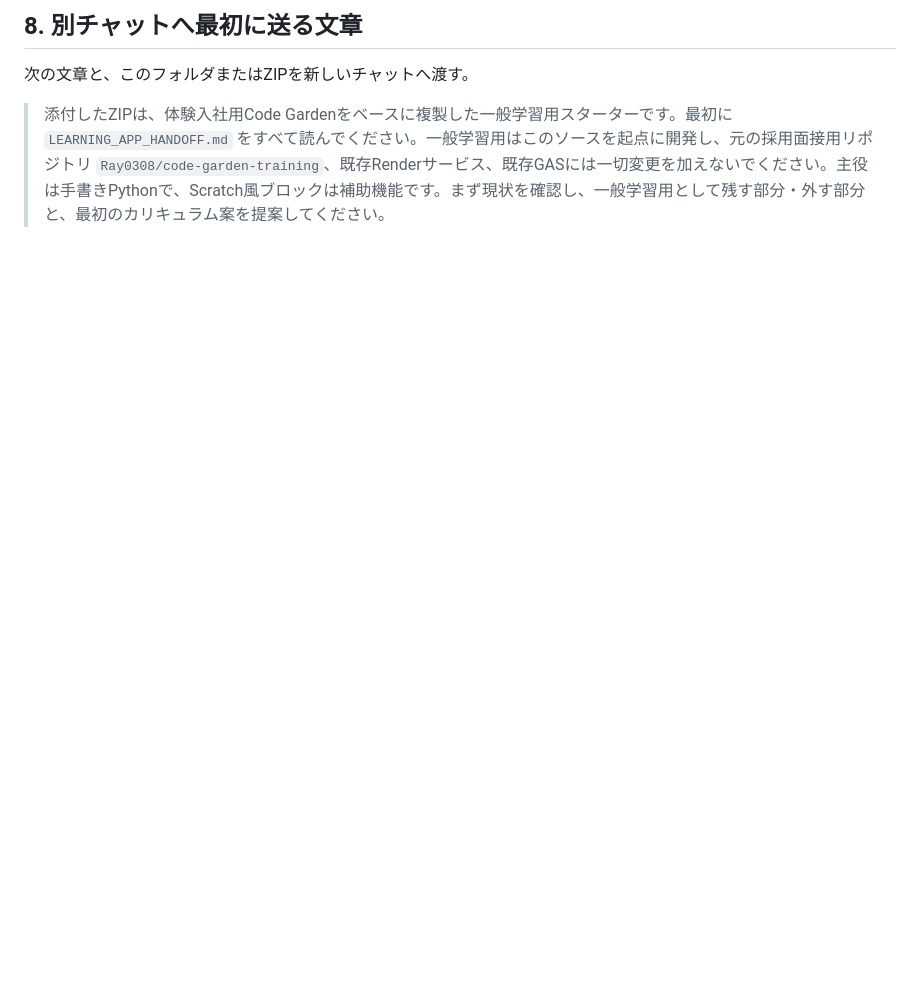
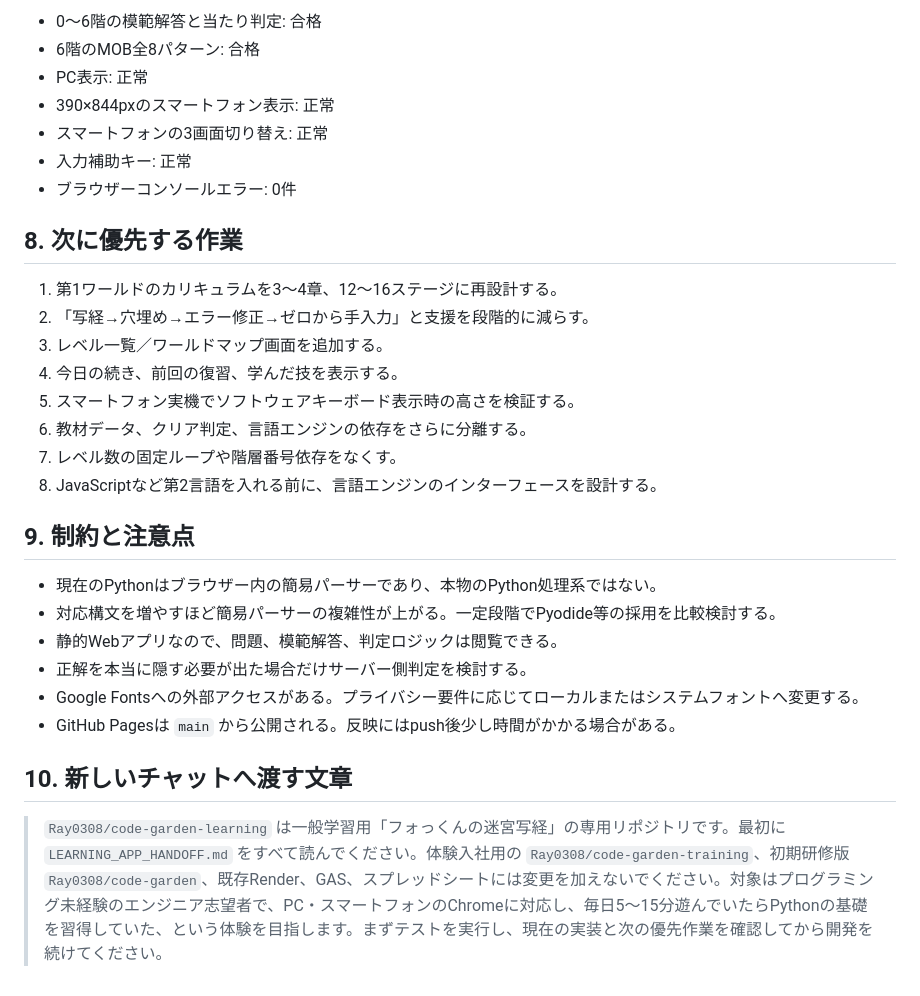
Before and after one commit to Ray0308/code-garden-learning, a Markdown page: LEARNING_APP_HANDOFF.md, the part around one of its changes. Drawn GitHub-style; blank space fills up the shorter version.

```diff
--- a/LEARNING_APP_HANDOFF.md
+++ b/LEARNING_APP_HANDOFF.md
@@ -97,6 +145,32 @@ PowerShellの実行ポリシーで `npm.ps1` が止まる環境では、`npm tes
 
-## 8. 別チャットへ最初に送る文章
+- 0〜6階の模範解答と当たり判定: 合格
+- 6階のMOB全8パターン: 合格
+- PC表示: 正常
+- 390×844pxのスマートフォン表示: 正常
+- スマートフォンの3画面切り替え: 正常
+- 入力補助キー: 正常
+- ブラウザーコンソールエラー: 0件
 
-次の文章と、このフォルダまたはZIPを新しいチャットへ渡す。
+## 8. 次に優先する作業
 
-> 添付したZIPは、体験入社用Code Gardenをベースに複製した一般学習用スターターです。最初に `LEARNING_APP_HANDOFF.md` をすべて読んでください。一般学習用はこのソースを起点に開発し、元の採用面接用リポジトリ `Ray0308/code-garden-training`、既存Renderサービス、既存GASには一切変更を加えないでください。主役は手書きPythonで、Scratch風ブロックは補助機能です。まず現状を確認し、一般学習用として残す部分・外す部分と、最初のカリキュラム案を提案してください。
+1. 第1ワールドのカリキュラムを3〜4章、12〜16ステージに再設計する。
+2. 「写経→穴埋め→エラー修正→ゼロから手入力」と支援を段階的に減らす。
+3. レベル一覧／ワールドマップ画面を追加する。
+4. 今日の続き、前回の復習、学んだ技を表示する。
+5. スマートフォン実機でソフトウェアキーボード表示時の高さを検証する。
+6. 教材データ、クリア判定、言語エンジンの依存をさらに分離する。
+7. レベル数の固定ループや階層番号依存をなくす。
+8. JavaScriptなど第2言語を入れる前に、言語エンジンのインターフェースを設計する。
+
+## 9. 制約と注意点
+
+- 現在のPythonはブラウザー内の簡易パーサーであり、本物のPython処理系ではない。
+- 対応構文を増やすほど簡易パーサーの複雑性が上がる。一定段階でPyodide等の採用を比較検討する。
+- 静的Webアプリなので、問題、模範解答、判定ロジックは閲覧できる。
+- 正解を本当に隠す必要が出た場合だけサーバー側判定を検討する。
+- Google Fontsへの外部アクセスがある。プライバシー要件に応じてローカルまたはシステムフォントへ変更する。
+- GitHub Pagesは `main` から公開される。反映にはpush後少し時間がかかる場合がある。
+
+## 10. 新しいチャットへ渡す文章
+
+> `Ray0308/code-garden-learning` は一般学習用「フォっくんの迷宮写経」の専用リポジトリです。最初に `LEARNING_APP_HANDOFF.md` をすべて読んでください。体験入社用の `Ray0308/code-garden-training`、初期研修版 `Ray0308/code-garden`、既存Render、GAS、スプレッドシートには変更を加えないでください。対象はプログラミング未経験のエンジニア志望者で、PC・スマートフォンのChromeに対応し、毎日5〜15分遊んでいたらPythonの基礎を習得していた、という体験を目指します。まずテストを実行し、現在の実装と次の優先作業を確認してから開発を続けてください。
```
Also changed, not shown: other parts of LEARNING_APP_HANDOFF.md (+112 -64 lines).
